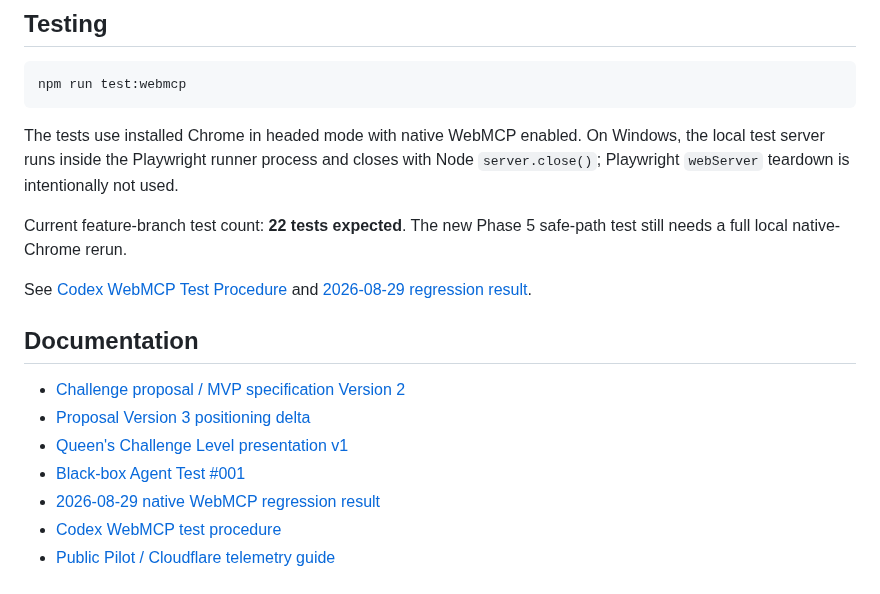
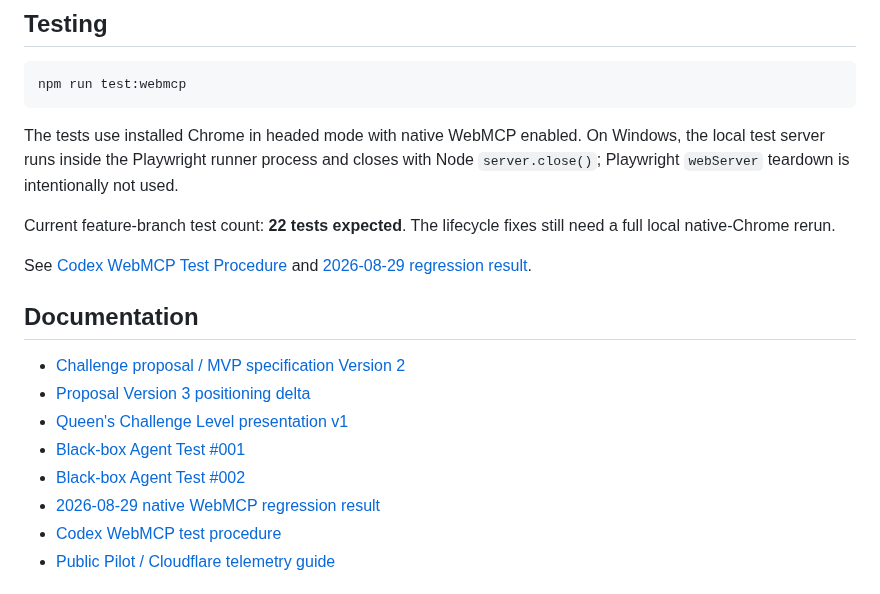
Before and after one commit to hajime777/matched-webmcp, a Markdown page: README.md, the part around one of its changes. Rendered like a GitHub page.

```diff
--- a/README.md
+++ b/README.md
@@ -197,7 +226,7 @@ npm run test:webmcp
 
 The tests use installed Chrome in headed mode with native WebMCP enabled. On Windows, the local test server runs inside the Playwright runner process and closes with Node `server.close()`; Playwright `webServer` teardown is intentionally not used.
 
-Current feature-branch test count: **22 tests expected**. The new Phase 5 safe-path test still needs a full local native-Chrome rerun.
+Current feature-branch test count: **22 tests expected**. The lifecycle fixes still need a full local native-Chrome rerun.
 
 See [Codex WebMCP Test Procedure](docs/codex-webmcp-test.md) and [2026-08-29 regression result](docs/test-results-2026-08-29.md).
 
@@ -207,6 +236,7 @@ See [Codex WebMCP Test Procedure](docs/codex-webmcp-test.md) and [2026-08-29 reg
 - [Proposal Version 3 positioning delta](docs/openai-webmcp-challenge-proposal-v3-delta.md)
 - [Queen's Challenge Level presentation v1](docs/level-system-v1.md)
 - [Black-box Agent Test #001](docs/black-box-agent-test-001.md)
+- [Black-box Agent Test #002](docs/black-box-agent-test-002.md)
 - [2026-08-29 native WebMCP regression result](docs/test-results-2026-08-29.md)
 - [Codex WebMCP test procedure](docs/codex-webmcp-test.md)
 - [Public Pilot / Cloudflare telemetry guide](docs/public-pilot.md)
```
Also changed, not shown: other parts of README.md (+31 -2 lines).
